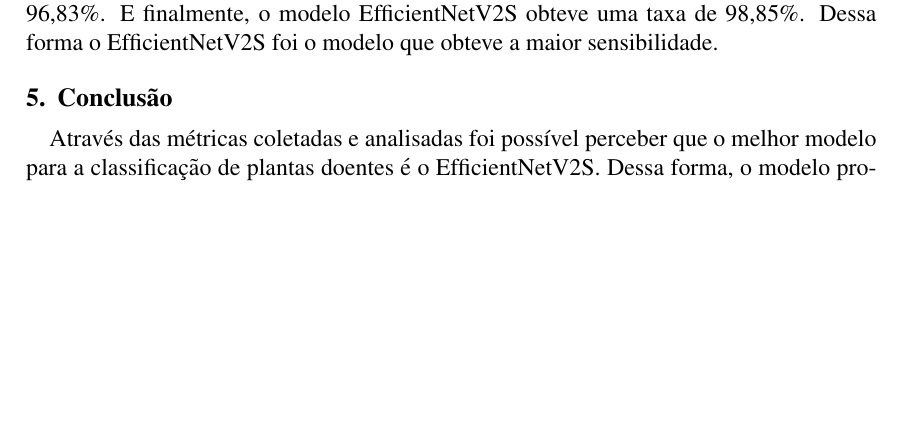
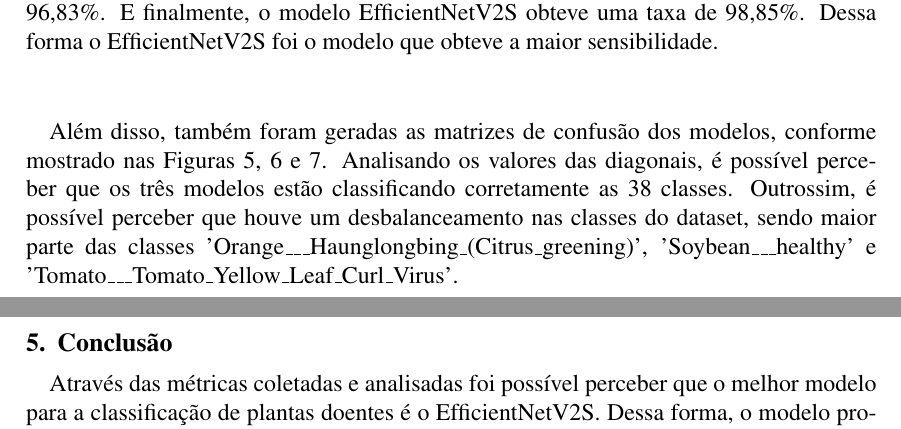
Before and after one commit to Henriquemcc/Projeto_Final_-_Topicos_em_AD2I-2026-1, a LaTeX paper (docs/artigo/main.tex): part of page 8 of 12 before the commit and two parts of pages 8 and 12 of 12 after it, the two joined at a grey line, cut so that both start at the same text, the shorter picture padded with empty space. Compiled offline with pdfLaTeX.

Commit message:
Finalizando artigo

```diff
--- a/docs/artigo/main.tex
+++ b/docs/artigo/main.tex
@@ -178,6 +178,8 @@
 
 \paragraph{}Em relação à sensibilidade, equivalente à Taxa de Verdadeiro Positivo, o modelo ResNet50 obteve um valor de 97,83\%, enquanto o modelo GoogLeNet obteve um valor de 96,83\%. E finalmente, o modelo EfficientNetV2S obteve uma taxa de 98,85\%. Dessa forma o EfficientNetV2S foi o modelo que obteve a maior sensibilidade.
 
+\paragraph{}Além disso, também foram geradas as matrizes de confusão dos modelos, conforme mostrado nas Figuras \ref{fig:matriz_confusao_resnet50}, \ref{fig:matriz_confusao_googlenet} e \ref{fig:matriz_confusao_efficientnetv2s}. Analisando os valores das diagonais, é possível perceber que os três modelos estão classificando corretamente as 38 classes. Outrossim, é possível perceber que houve um desbalanceamento nas classes do dataset, sendo maior parte das classes 'Orange\_\_\_Haunglongbing\_(Citrus\_greening)', 'Soybean\_\_\_healthy' e 'Tomato\_\_\_Tomato\_Yellow\_Leaf\_Curl\_Virus'.
+
 \begin{table}[]
 \begin{tabular}{|l|l|l|l|}
 \hline
```
